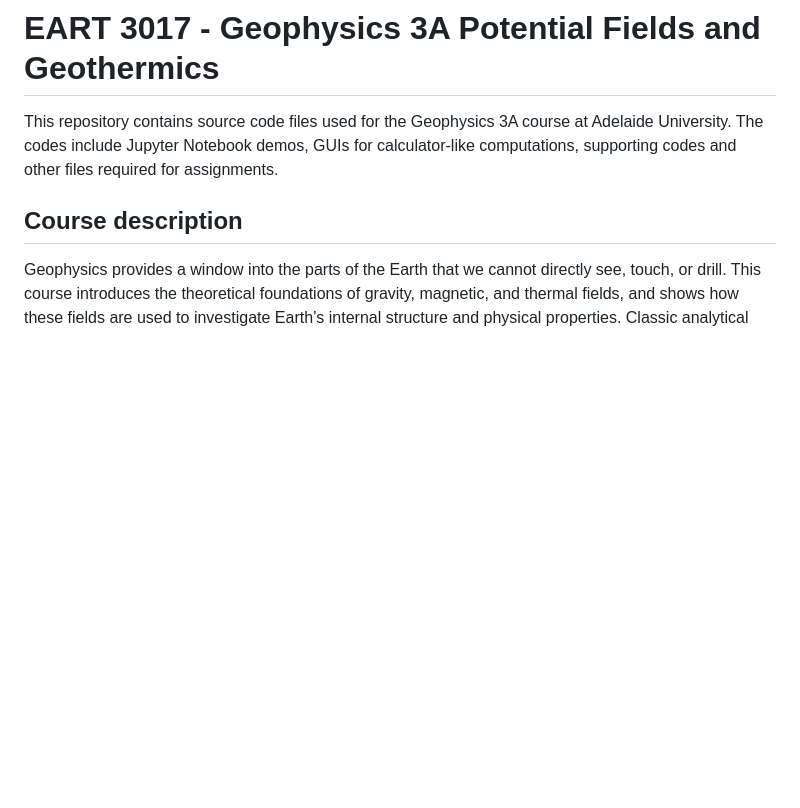
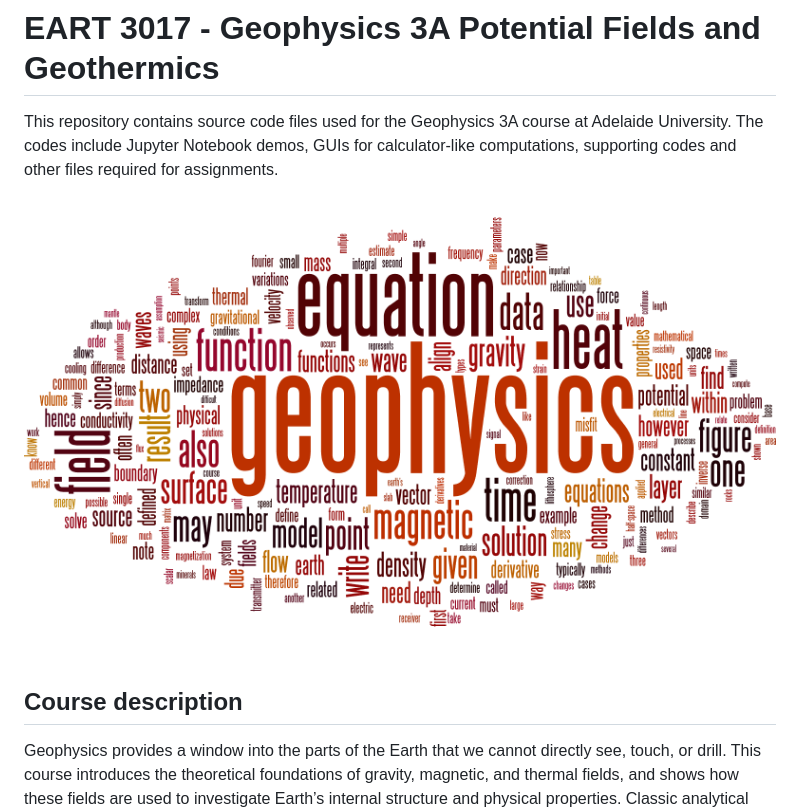
Before and after one commit to dhasterok/EART_3017, a Markdown page: README.md, the part around the change. Drawn GitHub-style; pictures changed too: wordle.png (added); blank space fills up the shorter version.

Commit message:
updated readme
Added wordle image to readme.

```diff
--- a/README.md
+++ b/README.md
@@ -1,6 +1,7 @@
 # EART 3017 - Geophysics 3A Potential Fields and Geothermics
 
 This repository contains source code files used for the Geophysics 3A course at Adelaide University.  The codes include Jupyter Notebook demos, GUIs for calculator-like computations, supporting codes and other files required for assignments.
+![A wordle created from the course notes](wordle.png)
 
 ## Course description
 
```
